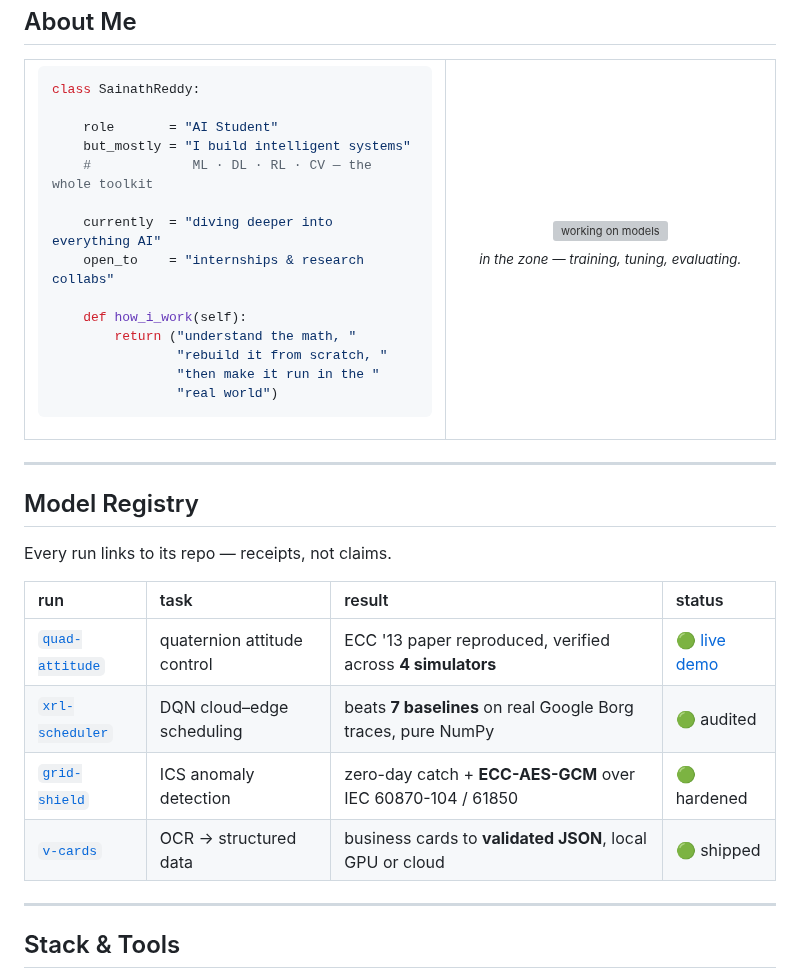
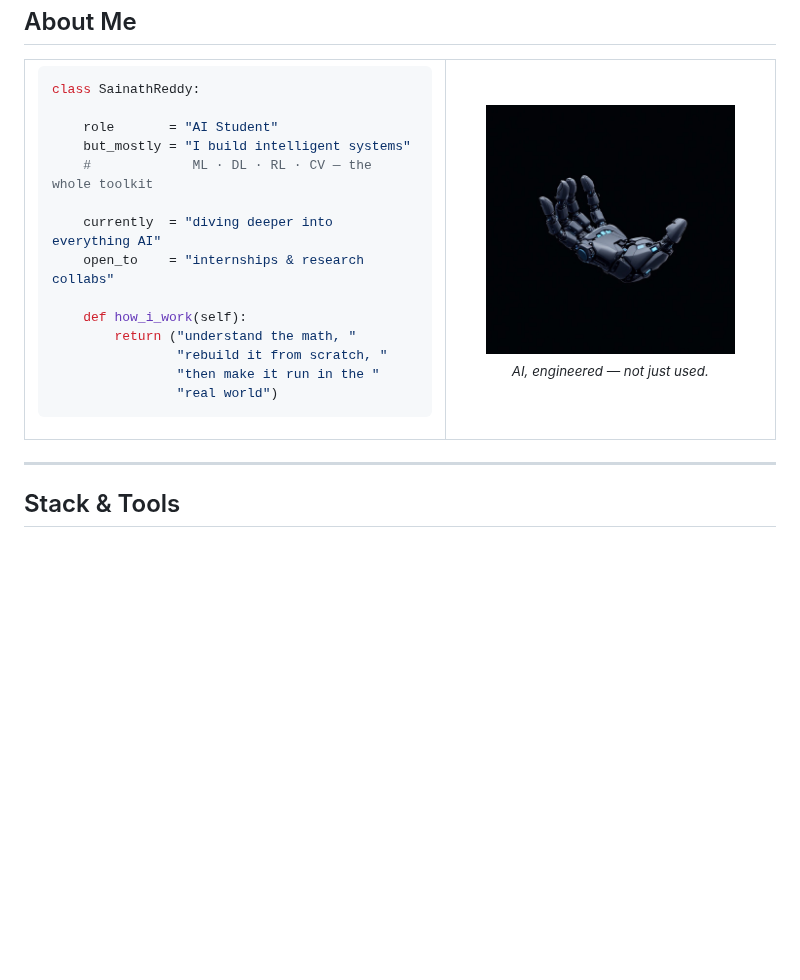
Before and after one commit to Sainath-Reddy7/Sainath-Reddy7, a Markdown page: README.md, the part around the change. Drawn GitHub-style; pictures changed too: assets/hand.jpg (added); blank space fills up the shorter version; grey boxes are pictures that could not be loaded.

Commit message:
Remove Model Registry; replace cyberpunk art with professional robotic-hand render

```diff
--- a/README.md
+++ b/README.md
@@ -55,26 +55,13 @@ class SainathReddy:
 </td>
 <td valign="middle" align="center" width="44%">
 
-<img src="assets/working.png" width="88%" alt="working on models"/>
+<img src="assets/hand.jpg" width="82%" alt="AI, engineered"/>
 
-<sub><i>in the zone — training, tuning, evaluating.</i></sub>
+<sub><i>AI, engineered — not just used.</i></sub>
 
 </td>
 </tr>
 </table>
-
----
-
-## Model Registry
-
-Every run links to its repo — receipts, not claims.
-
-| run | task | result | status |
-|:--- |:---- |:------ |:------ |
-| [`quad-attitude`](https://github.com/Sainath-Reddy7/Drones_S5_CD_12_Full_Quaternion_Based_Attitude_Control_for_a_Quadrotor) | quaternion attitude control | ECC '13 paper reproduced, verified across **4 simulators** | 🟢 [live demo](https://quadrotor-quaternion-sim.vercel.app) |
-| [`xrl-scheduler`](https://github.com/Sainath-Reddy7/Explainable-Reinforcement-Learning-for-Energy-Efficient-Cloud-Resource-Scheduling) | DQN cloud–edge scheduling | beats **7 baselines** on real Google Borg traces, pure NumPy | 🟢 audited |
-| [`grid-shield`](https://github.com/Sainath-Reddy7/Secure-Smart-Grids) | ICS anomaly detection | zero-day catch + **ECC-AES-GCM** over IEC 60870-104 / 61850 | 🟢 hardened |
-| [`v-cards`](https://github.com/Sainath-Reddy7/V-cards-) | OCR → structured data | business cards to **validated JSON**, local GPU or cloud | 🟢 shipped |
 
 ---
 
```
Also changed, not shown: 1 other file.
